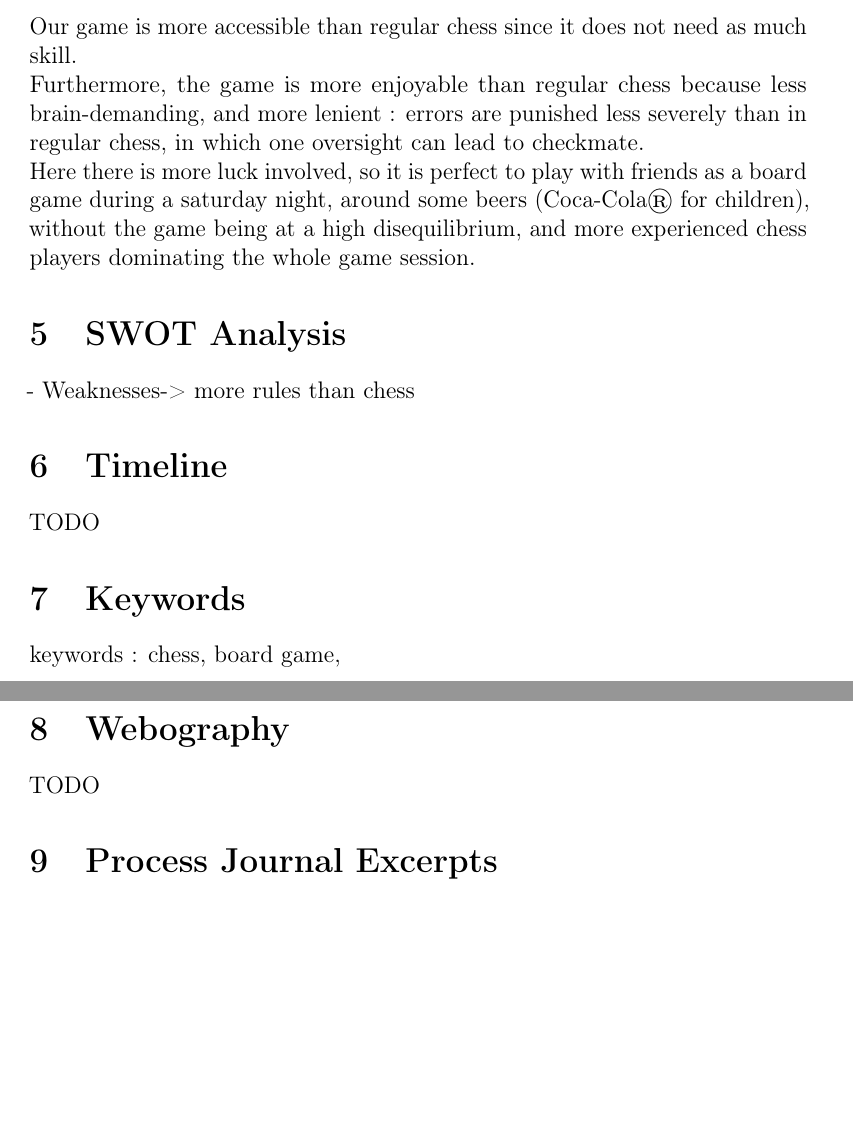
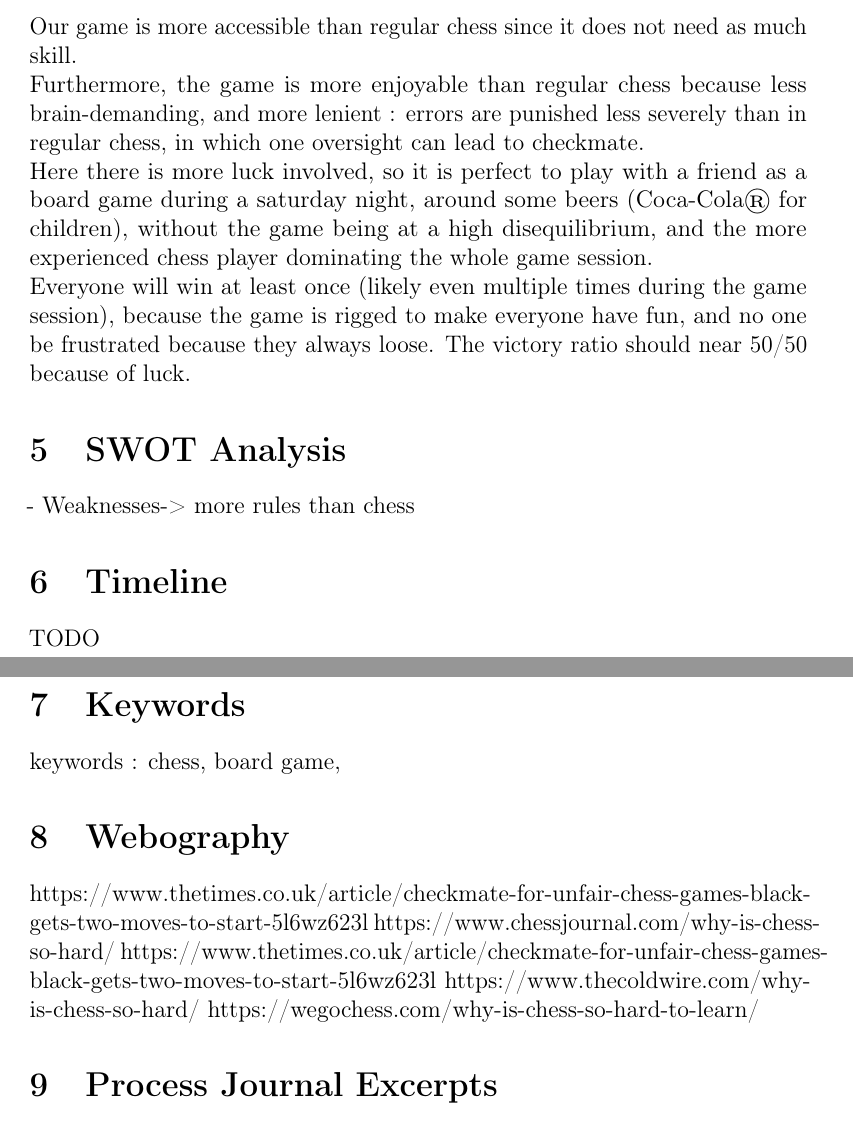
Before and after one commit to Ab2nour/latex, a LaTeX document (L3/Anglais/rapport.tex): two parts of pages 5 and 6 of 6, joined at a grey line, cut so that both start at the same text, the shorter picture padded with empty space. Compiled offline with pdfLaTeX.

Commit message:
Update rapport.tex

```diff
--- a/L3/Anglais/rapport.tex
+++ b/L3/Anglais/rapport.tex
@@ -57,7 +57,8 @@
     \section{Marketing Information}
         Our game is more accessible than regular chess since it does not need as much skill.
         \\Furthermore, the game is more enjoyable than regular chess because less brain-demanding, and more lenient : errors are punished less severely than in regular chess, in which one oversight can lead to checkmate.
-        \\Here there is more luck involved, so it is perfect to play with friends as a board game during a saturday night, around some beers (Coca-Cola® for children), without the game being at a high disequilibrium, and more experienced chess players dominating the whole game session.
+        \\Here there is more luck involved, so it is perfect to play with a friend as a board game during a saturday night, around some beers (Coca-Cola® for children), without the game being at a high disequilibrium, and the more experienced chess player dominating the whole game session.
+        \\Everyone will win at least once (likely even multiple times during the game session), because the game is rigged to make everyone have fun, and no one be frustrated because they always loose. The victory ratio should near 50/50 because of luck.
 
 
     \section{SWOT Analysis}
@@ -72,7 +73,13 @@
         keywords : chess, board game,
 
     \section{Webography}
-        TODO
+        %https://en.wikipedia.org/wiki/First-move_advantage_in_chess
+        https://www.thetimes.co.uk/article/checkmate-for-unfair-chess-games-black-gets-two-moves-to-start-5l6wz623l
+        https://www.chessjournal.com/why-is-chess-so-hard/
+        https://www.thetimes.co.uk/article/checkmate-for-unfair-chess-games-black-gets-two-moves-to-start-5l6wz623l
+        https://www.thecoldwire.com/why-is-chess-so-hard/
+        https://wegochess.com/why-is-chess-so-hard-to-learn/
+
 
     \section{Process Journal Excerpts}
         TODO
```
